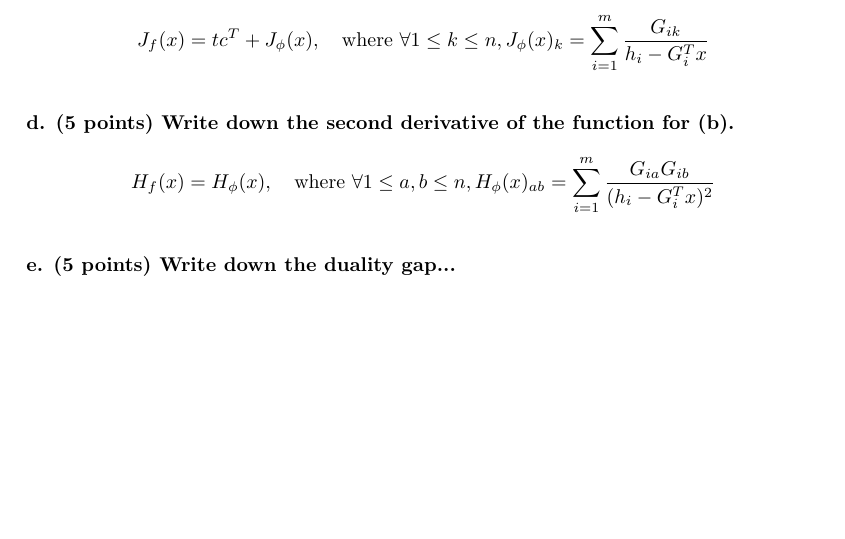
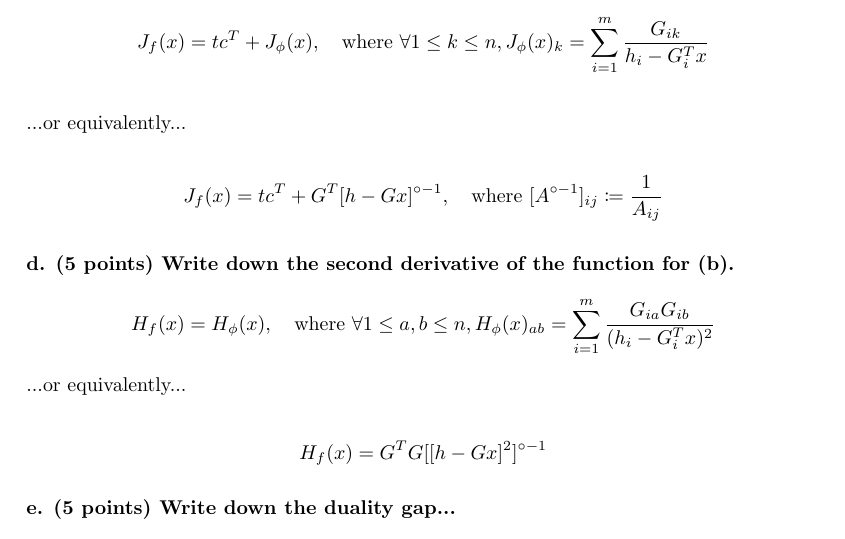
Before and after one commit to Justin08784/eecs-465, a LaTeX problem sheet (hw2/writeup/hw2.tex): part of page 7 of 7, cut so that both start at the same text, the shorter picture padded with empty space. Compiled offline with pdfLaTeX.

Commit message:
added more concise equivalents

```diff
--- a/hw2/writeup/hw2.tex
+++ b/hw2/writeup/hw2.tex
@@ -452,10 +452,21 @@ with optimization variable $x$ and objective-barrier weight $t$.
     J_{\phi}(x)_k = \sum_{i=1}^{m} \frac{G_{ik}}{h_i - G^T_i x}
 \]
 
+...or equivalently...
+
+\[
+    J_f(x) = tc^T + G^T[h - Gx]^{\circ -1}, \quad\text{where } [A^{\circ-1}]_{ij} \coloneq \frac{1}{A_{ij}}
+\]
+
 \textbf{d. (5 points) Write down the second derivative of the function for (b).}
 \[
     H_f(x) = H_{\phi}(x), \quad \text{where } \forall 1\leq a,b \leq n,
     H_{\phi}(x)_{ab} = \sum_{i=1}^{m} \frac{G_{ia}G_{ib}}{(h_i - G^T_i x)^2}
+\]
+...or equivalently...
+
+\[
+    H_f(x) = G^TG[[h - Gx]^2]^{\circ -1}
 \]
 
 \textbf{e. (5 points) Write down the duality gap...}
```
